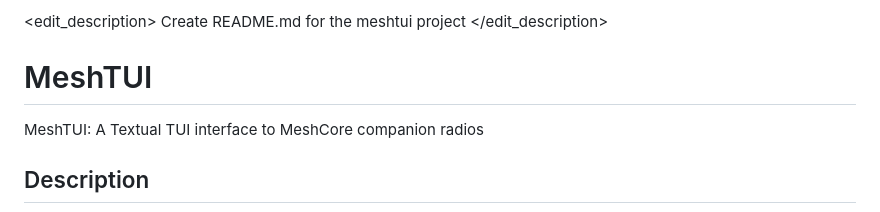
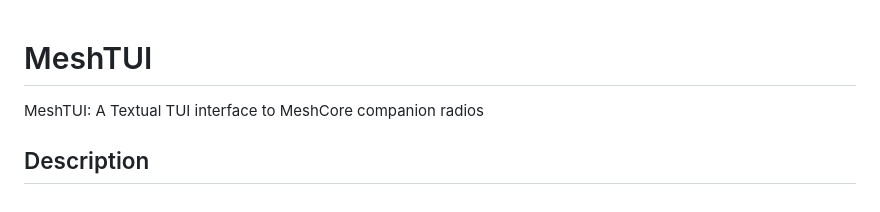
Before and after one commit to ekollof/meshtui, a Markdown page: README.md, the part around the change. GitHub-like rendering.

Commit message:
Update README.md to remove edit placeholder
Remove placeholder description from README.

```diff
--- a/README.md
+++ b/README.md
@@ -1,6 +1,3 @@
-<edit_description>
-Create README.md for the meshtui project
-</edit_description>
 # MeshTUI
 
 MeshTUI: A Textual TUI interface to MeshCore companion radios
```
